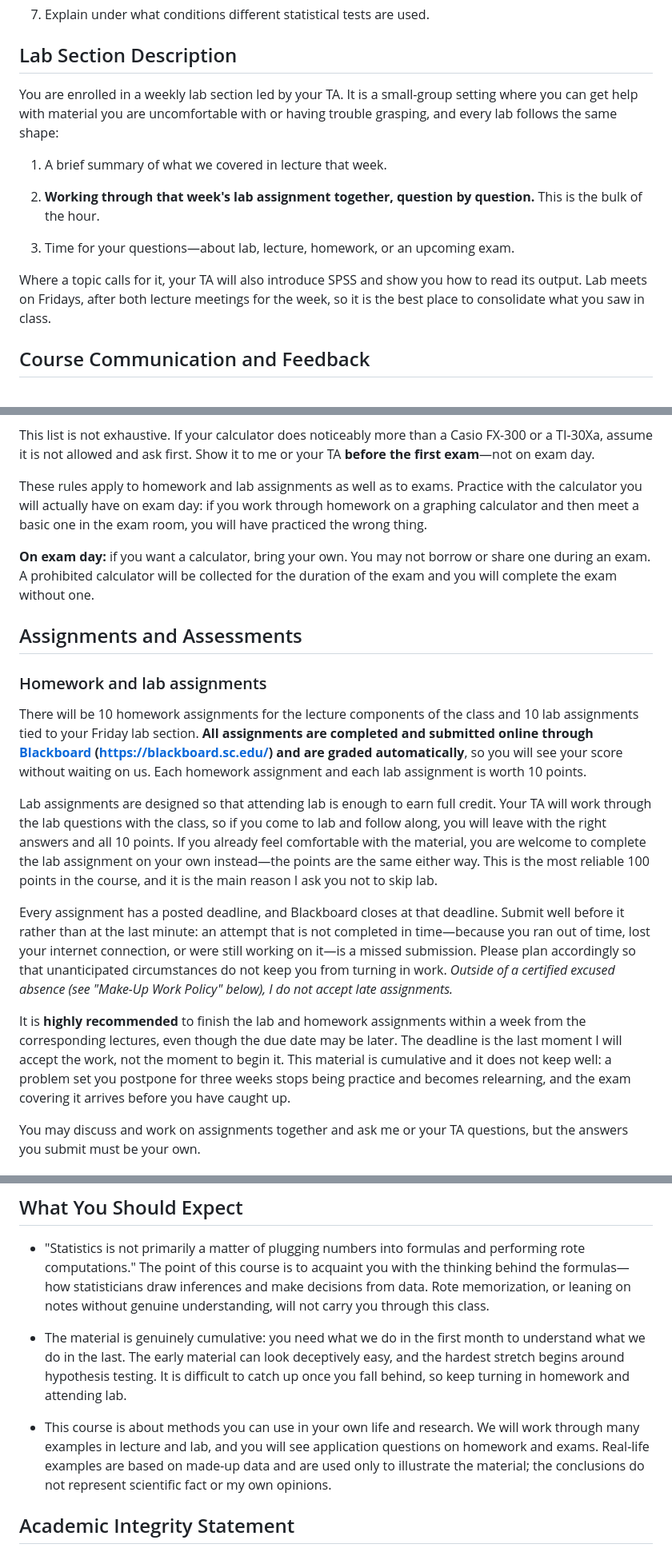
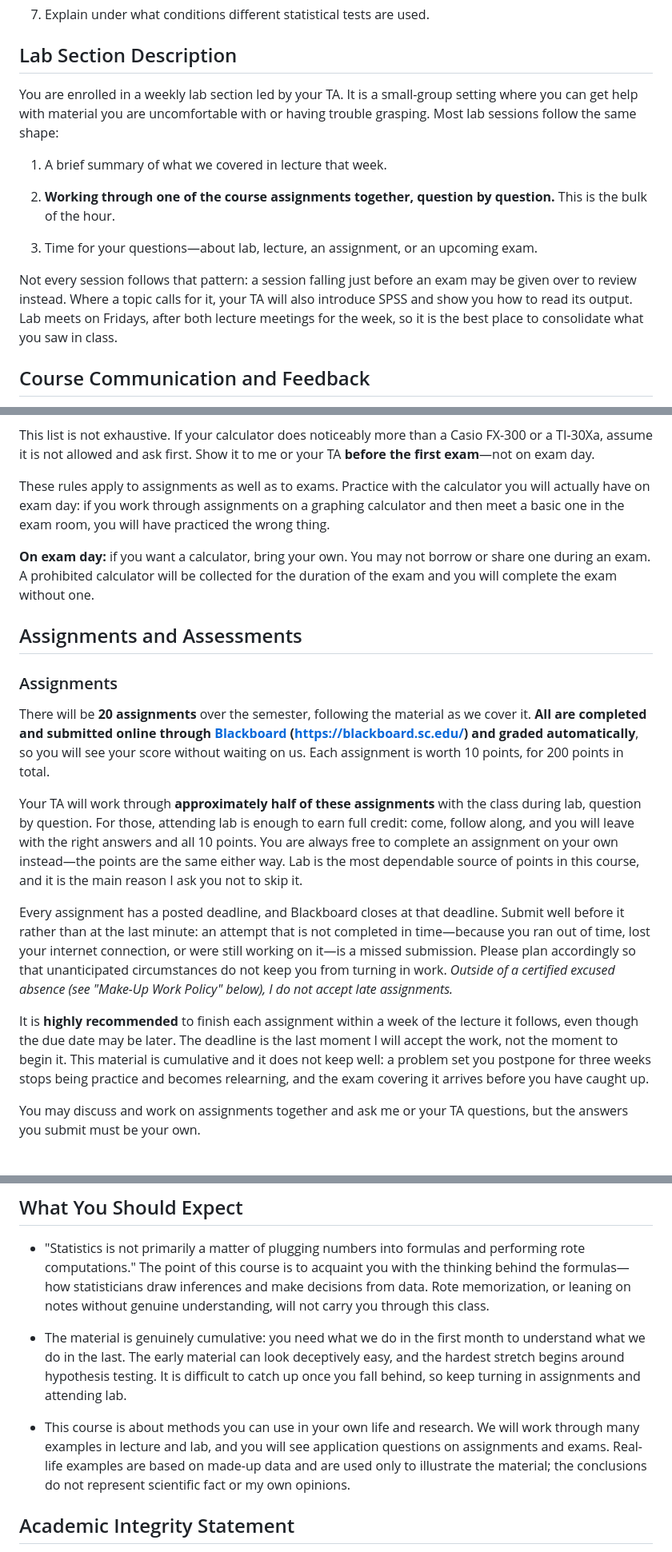
Before and after one commit to feilong/PSYC220, a Markdown page: syllabus/PSYC220_011_012_syllabus_Ma_Fall2026.md, 3 parts joined by grey strips. Shown at 80% size. Drawn GitHub-style.

Commit message:
Merge homework and lab assignments into a single set of 20
There is no longer a distinction between homework and lab assignments. The
course has 20 assignments, each worth 10 points, for 200 points -- the same
total as the previous 10 + 10 split, so the grading scale is unchanged.

The TA works through approximately half of them with the class in lab. Full
credit for attending applies to those, not to all 200 points as the old lab
wording implied.

Lab sessions are no longer described as all following one shape: a session
falling just before an exam may be given over to review instead. That, with
"approximately half" rather than a fixed count, keeps the description true --
there are roughly 14 lab meetings and five in-semester exams, so review sessions
and assignment walkthroughs have to share the calendar.

Also drops the homework/lab split from the calculator rules, the make-up policy,
and the "finish within a week" recommendation.

Co-Authored-By: Claude Opus 5 (1M context) <noreply@anthropic.com>

```diff
--- a/syllabus/PSYC220_011_012_syllabus_Ma_Fall2026.md
+++ b/syllabus/PSYC220_011_012_syllabus_Ma_Fall2026.md
@@ -78,15 +78,15 @@ Upon successful completion of this course, you will be able to:
 
 ## Lab Section Description
 
-You are enrolled in a weekly lab section led by your TA. It is a small-group setting where you can get help with material you are uncomfortable with or having trouble grasping, and every lab follows the same shape:
+You are enrolled in a weekly lab section led by your TA. It is a small-group setting where you can get help with material you are uncomfortable with or having trouble grasping. Most lab sessions follow the same shape:
 
 1.  A brief summary of what we covered in lecture that week.
 
-2.  **Working through that week's lab assignment together, question by question.** This is the bulk of the hour.
+2.  **Working through one of the course assignments together, question by question.** This is the bulk of the hour.
 
-3.  Time for your questions—about lab, lecture, homework, or an upcoming exam.
+3.  Time for your questions—about lab, lecture, an assignment, or an upcoming exam.
 
-Where a topic calls for it, your TA will also introduce SPSS and show you how to read its output. Lab meets on Fridays, after both lecture meetings for the week, so it is the best place to consolidate what you saw in class.
+Not every session follows that pattern: a session falling just before an exam may be given over to review instead. Where a topic calls for it, your TA will also introduce SPSS and show you how to read its output. Lab meets on Fridays, after both lecture meetings for the week, so it is the best place to consolidate what you saw in class.
 
 ## Course Communication and Feedback
 
@@ -185,21 +185,21 @@ A plain four-function calculator with a square-root key—sometimes sold as a "f
 
 This list is not exhaustive. If your calculator does noticeably more than a Casio FX-300 or a TI-30Xa, assume it is not allowed and ask first. Show it to me or your TA **before the first exam**—not on exam day.
 
-These rules apply to homework and lab assignments as well as to exams. Practice with the calculator you will actually have on exam day: if you work through homework on a graphing calculator and then meet a basic one in the exam room, you will have practiced the wrong thing.
+These rules apply to assignments as well as to exams. Practice with the calculator you will actually have on exam day: if you work through assignments on a graphing calculator and then meet a basic one in the exam room, you will have practiced the wrong thing.
 
 **On exam day:** if you want a calculator, bring your own. You may not borrow or share one during an exam. A prohibited calculator will be collected for the duration of the exam and you will complete the exam without one.
 
 ## Assignments and Assessments
 
-### Homework and lab assignments
+### Assignments
 
-There will be 10 homework assignments for the lecture components of the class and 10 lab assignments tied to your Friday lab section. **All assignments are completed and submitted online through [Blackboard](https://blackboard.sc.edu/) (https://blackboard.sc.edu/) and are graded automatically**, so you will see your score without waiting on us. Each homework assignment and each lab assignment is worth 10 points.
+There will be **20 assignments** over the semester, following the material as we cover it. **All are completed and submitted online through [Blackboard](https://blackboard.sc.edu/) (https://blackboard.sc.edu/) and graded automatically**, so you will see your score without waiting on us. Each assignment is worth 10 points, for 200 points in total.
 
-Lab assignments are designed so that attending lab is enough to earn full credit. Your TA will work through the lab questions with the class, so if you come to lab and follow along, you will leave with the right answers and all 10 points. If you already feel comfortable with the material, you are welcome to complete the lab assignment on your own instead—the points are the same either way. This is the most reliable 100 points in the course, and it is the main reason I ask you not to skip lab.
+Your TA will work through **approximately half of these assignments** with the class during lab, question by question. For those, attending lab is enough to earn full credit: come, follow along, and you will leave with the right answers and all 10 points. You are always free to complete an assignment on your own instead—the points are the same either way. Lab is the most dependable source of points in this course, and it is the main reason I ask you not to skip it.
 
 Every assignment has a posted deadline, and Blackboard closes at that deadline. Submit well before it rather than at the last minute: an attempt that is not completed in time—because you ran out of time, lost your internet connection, or were still working on it—is a missed submission. Please plan accordingly so that unanticipated circumstances do not keep you from turning in work. *Outside of a certified excused absence (see "Make-Up Work Policy" below), I do not accept late assignments.*
 
-It is **highly recommended** to finish the lab and homework assignments within a week from the corresponding lectures, even though the due date may be later. The deadline is the last moment I will accept the work, not the moment to begin it. This material is cumulative and it does not keep well: a problem set you postpone for three weeks stops being practice and becomes relearning, and the exam covering it arrives before you have caught up.
+It is **highly recommended** to finish each assignment within a week of the lecture it follows, even though the due date may be later. The deadline is the last moment I will accept the work, not the moment to begin it. This material is cumulative and it does not keep well: a problem set you postpone for three weeks stops being practice and becomes relearning, and the exam covering it arrives before you have caught up.
 
 You may discuss and work on assignments together and ask me or your TA questions, but the answers you submit must be your own.
 
@@ -301,9 +299,9 @@ If you are absent, you remain responsible for the material covered in class. See
 
 - "Statistics is not primarily a matter of plugging numbers into formulas and performing rote computations." The point of this course is to acquaint you with the thinking behind the formulas—how statisticians draw inferences and make decisions from data. Rote memorization, or leaning on notes without genuine understanding, will not carry you through this class.
 
-- The material is genuinely cumulative: you need what we do in the first month to understand what we do in the last. The early material can look deceptively easy, and the hardest stretch begins around hypothesis testing. It is difficult to catch up once you fall behind, so keep turning in homework and attending lab.
+- The material is genuinely cumulative: you need what we do in the first month to understand what we do in the last. The early material can look deceptively easy, and the hardest stretch begins around hypothesis testing. It is difficult to catch up once you fall behind, so keep turning in assignments and attending lab.
 
-- This course is about methods you can use in your own life and research. We will work through many examples in lecture and lab, and you will see application questions on homework and exams. Real-life examples are based on made-up data and are used only to illustrate the material; the conclusions do not represent scientific fact or my own opinions.
+- This course is about methods you can use in your own life and research. We will work through many examples in lecture and lab, and you will see application questions on assignments and exams. Real-life examples are based on made-up data and are used only to illustrate the material; the conclusions do not represent scientific fact or my own opinions.
 
 ## Academic Integrity Statement
 
```
Also changed, not shown: other parts of syllabus/PSYC220_011_012_syllabus_Ma_Fall2026.md (+3 -5 lines).
